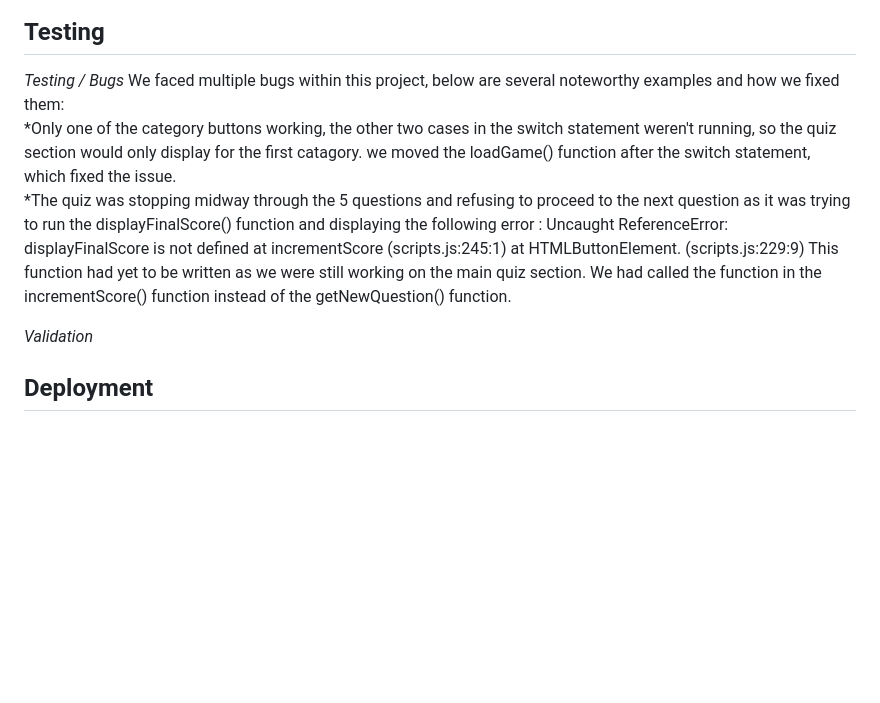
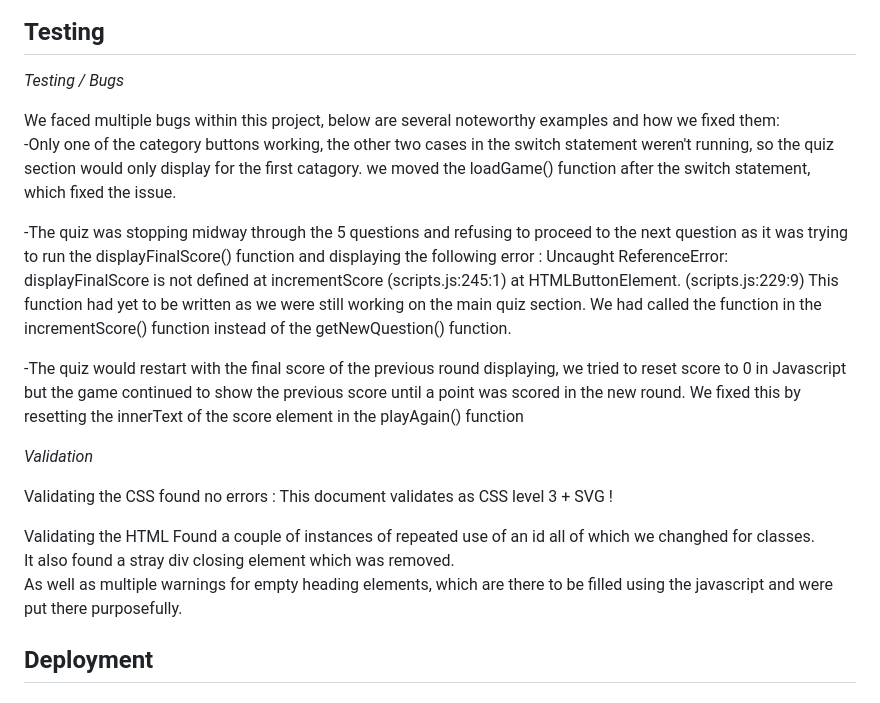
Before and after one commit to Charlie-Lambino-Worthington/hackathon, a Markdown page: README.md, the part around the change. Rendered like a GitHub page; blank space fills up the shorter version.

```diff
--- a/README.md
+++ b/README.md
@@ -115,17 +115,35 @@ acceptance criteria:
 
 ## Testing
 *Testing / Bugs*
+
 We faced multiple bugs within this project, below are several noteworthy examples and how we fixed them:
 <br>
-*Only one of the category buttons working, the other two cases in the switch statement weren't running, so the quiz section would only display for the first catagory. we moved the loadGame() function after the switch statement, which fixed the issue.
+-Only one of the category buttons working, the other two cases in the switch statement weren't running, so the quiz section would only display for the first catagory. we moved the loadGame() function after the switch statement, which fixed the issue.
 <br>
-*The quiz was stopping midway through the 5 questions and refusing to proceed to the next question as it was trying to run the displayFinalScore() function and displaying the following error : Uncaught ReferenceError: displayFinalScore is not defined
+
+-The quiz was stopping midway through the 5 questions and refusing to proceed to the next question as it was trying to run the displayFinalScore() function and displaying the following error : Uncaught ReferenceError: displayFinalScore is not defined
     at incrementScore (scripts.js:245:1)
     at HTMLButtonElement.<anonymous> (scripts.js:229:9)
 This function had yet to be written as we were still working on the main quiz section. We had called the function in the incrementScore() function instead of the getNewQuestion() function.
 <br>
 
+-The quiz would restart with the final score of the previous round displaying, we tried to reset score to 0 in Javascript but the game continued to show the previous score until a point was scored in the new round. We fixed this by resetting the innerText of the score element in the playAgain() function
+<br>
+
 *Validation*
+<br>
+
+Validating the CSS found no errors : This document validates as CSS level 3 + SVG !
+<br>
+
+Validating the HTML Found a couple of instances of repeated use of an id all of which we changhed for classes.
+<br>
+It also found a stray div closing element which was removed.
+<br>
+As well as multiple warnings for empty heading elements, which are there to be filled using the javascript and were put there purposefully.
+<br>
+
+
 
 ## Deployment
 
```
